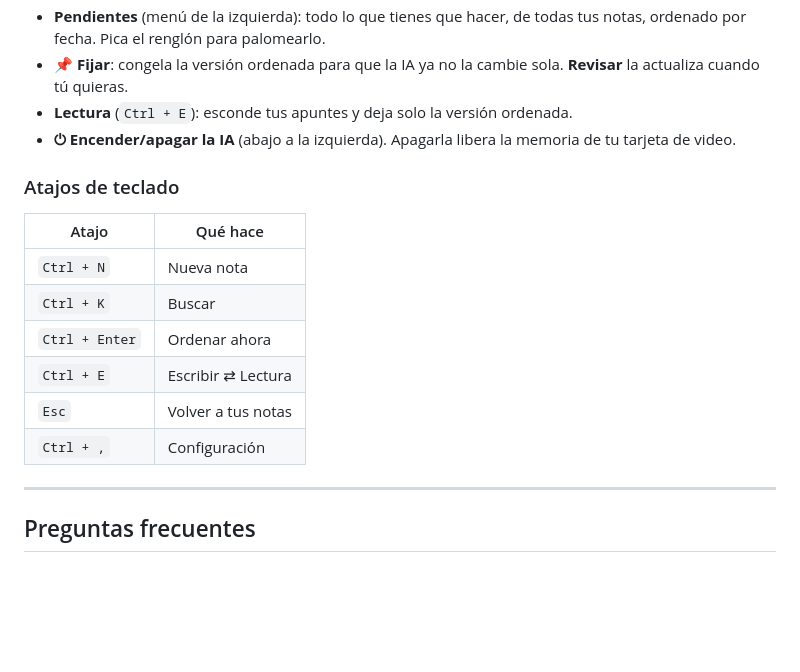
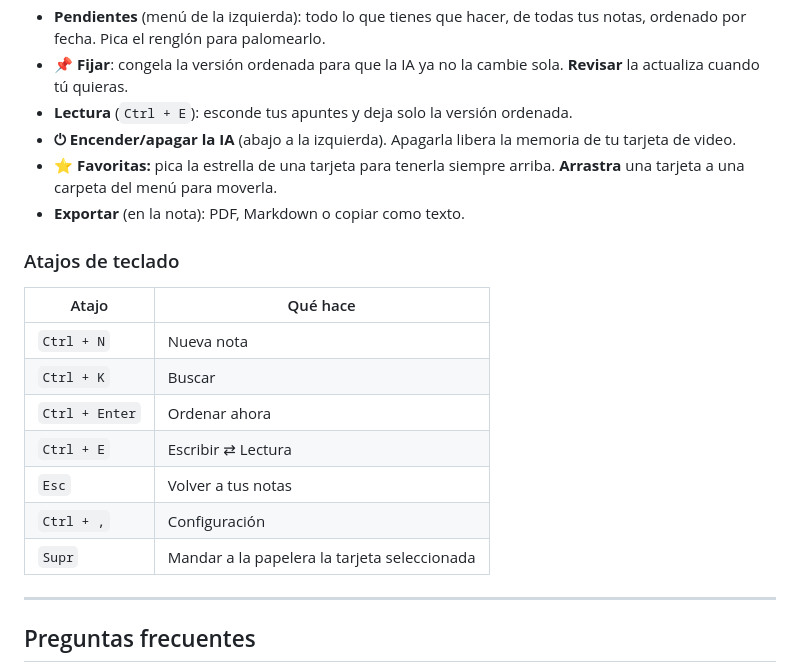
Before and after one commit to EvanDavidMS/taskai, a Markdown page: README.md, the part around one of its changes. GitHub-like rendering; blank space fills up the shorter version.

```diff
--- a/README.md
+++ b/README.md
@@ -106,6 +109,8 @@ Solo si algo falló en el paso 4:
 - **📌 Fijar**: congela la versión ordenada para que la IA ya no la cambie sola. **Revisar** la actualiza cuando tú quieras.
 - **Lectura** (`Ctrl + E`): esconde tus apuntes y deja solo la versión ordenada.
 - **⏻ Encender/apagar la IA** (abajo a la izquierda). Apagarla libera la memoria de tu tarjeta de video.
+- **⭐ Favoritas:** pica la estrella de una tarjeta para tenerla siempre arriba. **Arrastra** una tarjeta a una carpeta del menú para moverla.
+- **Exportar** (en la nota): PDF, Markdown o copiar como texto.
 
 ### Atajos de teclado
 
@@ -117,6 +122,7 @@ Solo si algo falló en el paso 4:
 | `Ctrl + E` | Escribir ⇄ Lectura |
 | `Esc` | Volver a tus notas |
 | `Ctrl + ,` | Configuración |
+| `Supr` | Mandar a la papelera la tarjeta seleccionada |
 
 ---
 
```
Also changed, not shown: other parts of README.md (+16 -13 lines), docs/capturas/demo.gif (added), docs/capturas/nota-claro.png (added), docs/capturas/pendientes-oscuro.png (added), docs/capturas/semana-claro.png (added), docs/capturas/tablero-oscuro.png (added), 5 other files.
